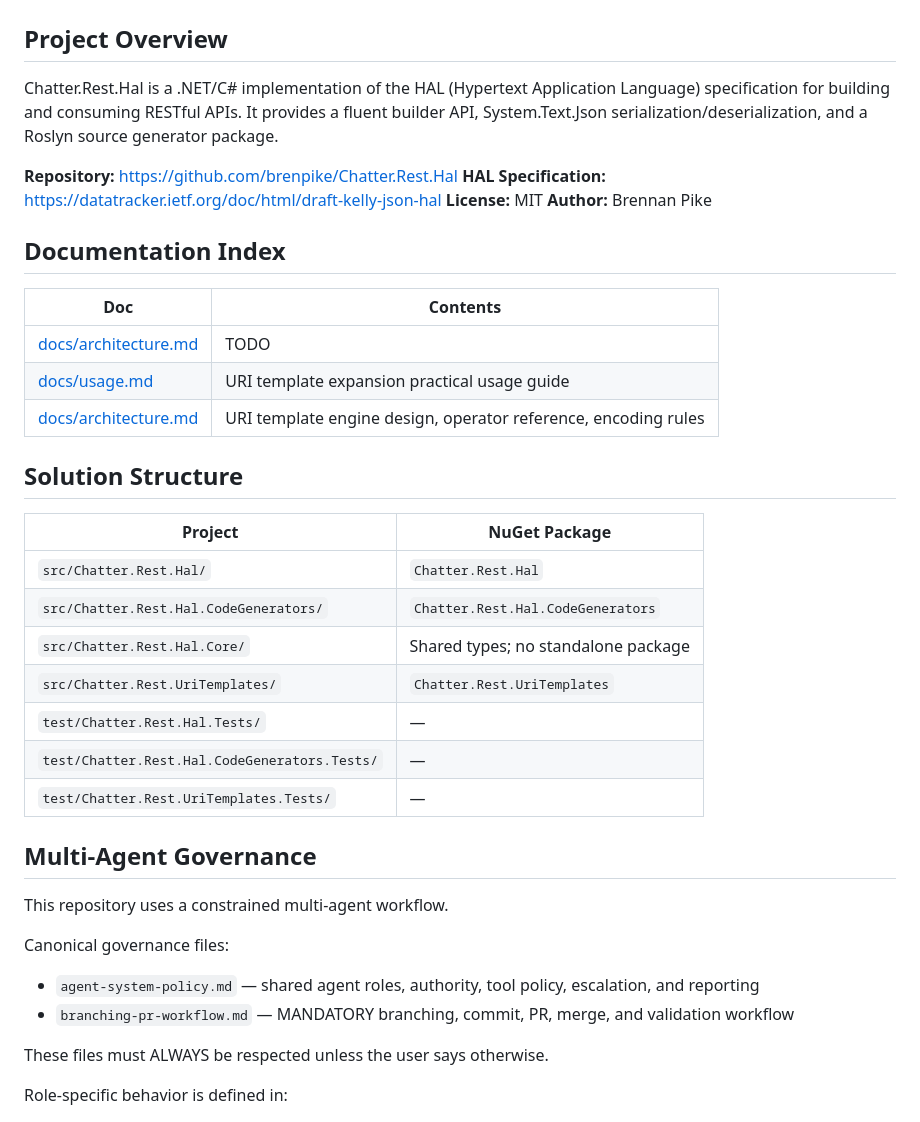
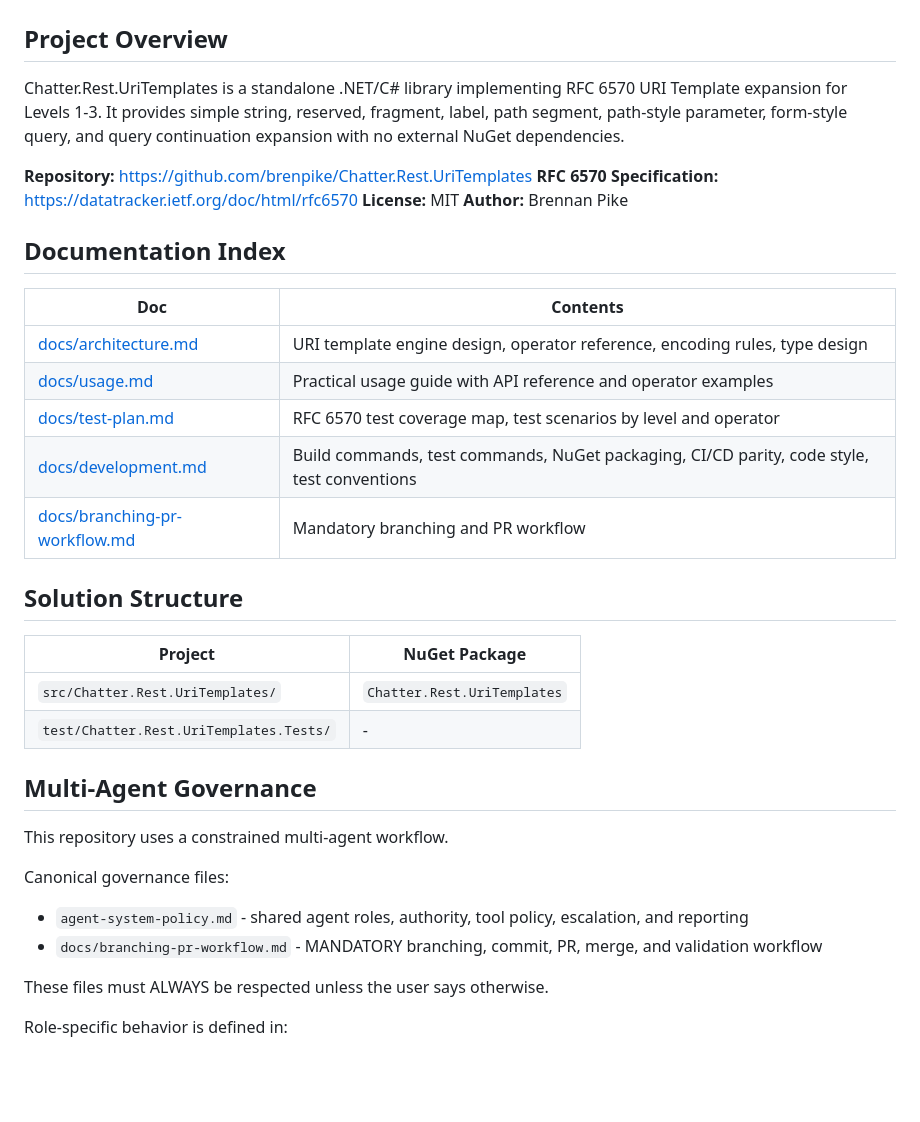
Before and after one commit to brenpike/Chatter.Rest.UriTemplates, a Markdown page: CLAUDE.md, the part around one of its changes. GitHub-like rendering; blank space fills up the shorter version.

Commit message:
chore: rewrite CLAUDE.md for UriTemplates repo
Replace stale HAL-centric content with accurate project overview,
correct repo URL, UriTemplates-only solution structure, and correct
doc index paths.

```diff
--- a/CLAUDE.md
+++ b/CLAUDE.md
@@ -2,10 +2,10 @@
 
 ## Project Overview
 
-Chatter.Rest.Hal is a .NET/C# implementation of the HAL (Hypertext Application Language) specification for building and consuming RESTful APIs. It provides a fluent builder API, System.Text.Json serialization/deserialization, and a Roslyn source generator package.
+Chatter.Rest.UriTemplates is a standalone .NET/C# library implementing RFC 6570 URI Template expansion for Levels 1-3. It provides simple string, reserved, fragment, label, path segment, path-style parameter, form-style query, and query continuation expansion with no external NuGet dependencies.
 
-**Repository:** https://github.com/brenpike/Chatter.Rest.Hal
-**HAL Specification:** https://datatracker.ietf.org/doc/html/draft-kelly-json-hal
+**Repository:** https://github.com/brenpike/Chatter.Rest.UriTemplates
+**RFC 6570 Specification:** https://datatracker.ietf.org/doc/html/rfc6570
 **License:** MIT
 **Author:** Brennan Pike
 
@@ -13,29 +13,26 @@ Chatter.Rest.Hal is a .NET/C# implementation of the HAL (Hypertext Application L
 
 | Doc | Contents |
 |---|---|
-| [docs/architecture.md](docs/architecture.md) | TODO |
-| [docs/usage.md](docs/uri-templates/usage.md) | URI template expansion practical usage guide |
-| [docs/architecture.md](docs/uri-templates/architecture.md) | URI template engine design, operator reference, encoding rules |
+| [docs/architecture.md](docs/architecture.md) | URI template engine design, operator reference, encoding rules, type design |
+| [docs/usage.md](docs/usage.md) | Practical usage guide with API reference and operator examples |
+| [docs/test-plan.md](docs/test-plan.md) | RFC 6570 test coverage map, test scenarios by level and operator |
+| [docs/development.md](docs/development.md) | Build commands, test commands, NuGet packaging, CI/CD parity, code style, test conventions |
+| [docs/branching-pr-workflow.md](docs/branching-pr-workflow.md) | Mandatory branching and PR workflow |
 
 ## Solution Structure
 
 | Project | NuGet Package |
 |---|---|
-| `src/Chatter.Rest.Hal/` | `Chatter.Rest.Hal` |
-| `src/Chatter.Rest.Hal.CodeGenerators/` | `Chatter.Rest.Hal.CodeGenerators` |
-| `src/Chatter.Rest.Hal.Core/` | Shared types; no standalone package |
 | `src/Chatter.Rest.UriTemplates/` | `Chatter.Rest.UriTemplates` |
-| `test/Chatter.Rest.Hal.Tests/` | — |
-| `test/Chatter.Rest.Hal.CodeGenerators.Tests/` | — |
-| `test/Chatter.Rest.UriTemplates.Tests/` | — |
+| `test/Chatter.Rest.UriTemplates.Tests/` | - |
 
 ## Multi-Agent Governance
 
 This repository uses a constrained multi-agent workflow.
 
 Canonical governance files:
-- `agent-system-policy.md` — shared agent roles, authority, tool policy, escalation, and reporting
-- `branching-pr-workflow.md` — MANDATORY branching, commit, PR, merge, and validation workflow
+- `agent-system-policy.md` - shared agent roles, authority, tool policy, escalation, and reporting
+- `docs/branching-pr-workflow.md` - MANDATORY branching, commit, PR, merge, and validation workflow
 
 These files must ALWAYS be respected unless the user says otherwise.
 
```
Also changed, not shown: other parts of CLAUDE.md (+7 -11 lines).
